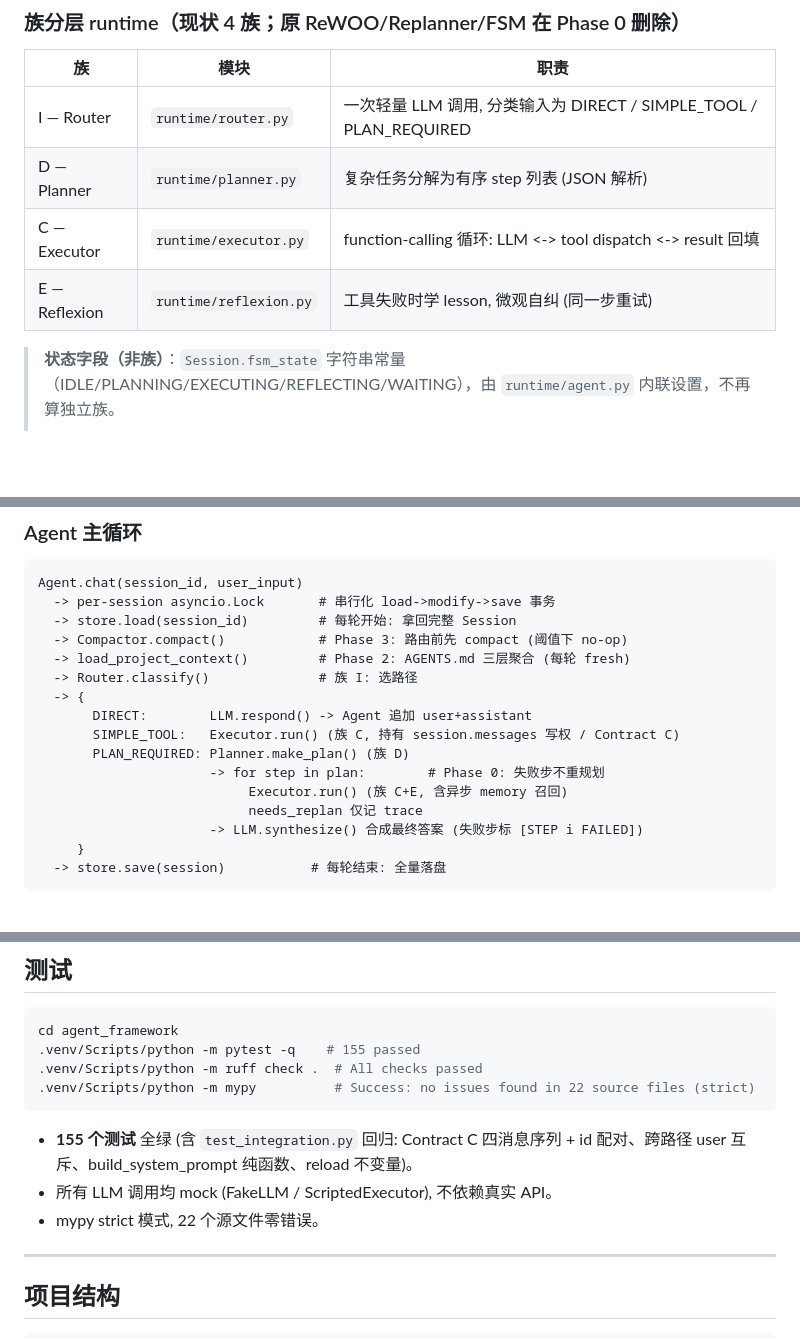
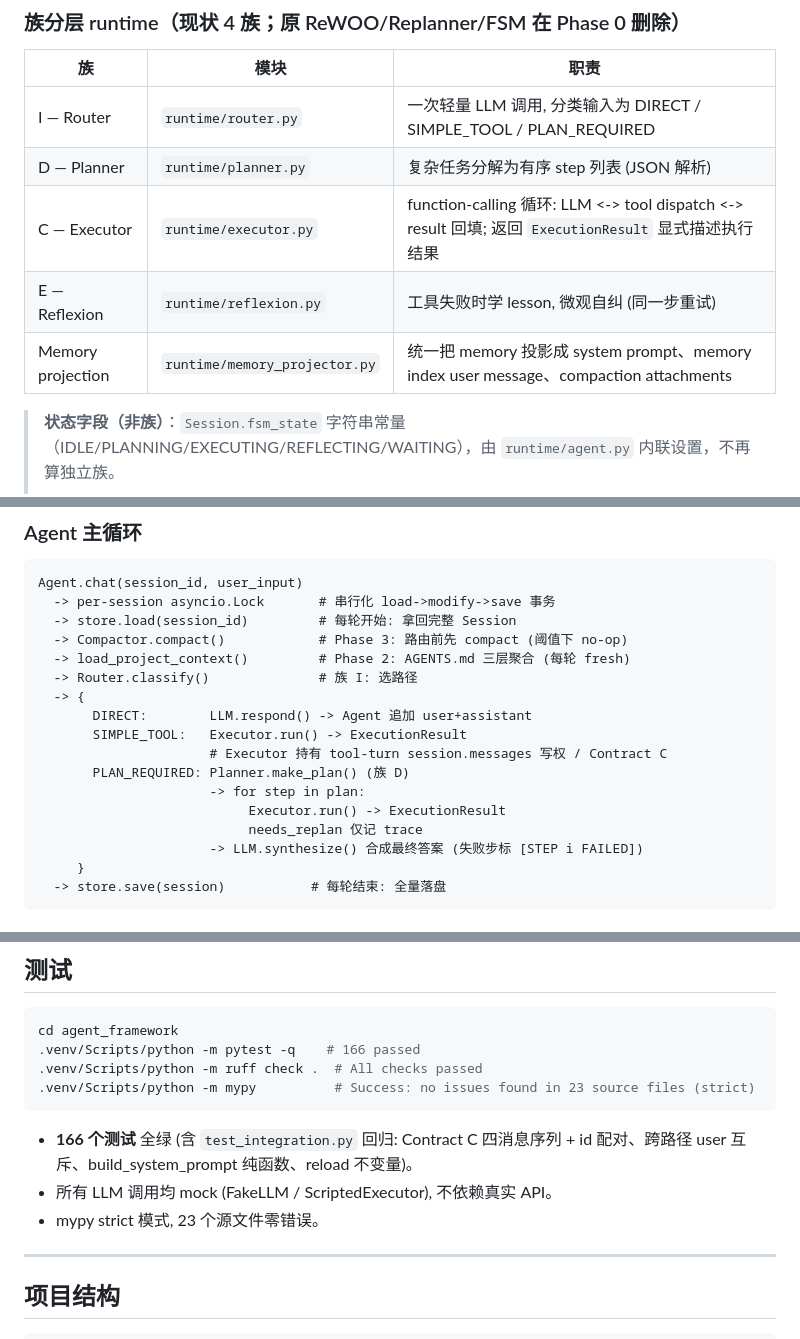
Before and after one commit to zys3198/agent-framework, a Markdown page: README.md, 3 parts joined by grey strips. Drawn GitHub-style; blank space fills up the shorter version.

````diff
--- a/README.md
+++ b/README.md
@@ -55,8 +55,9 @@ cd agent_framework
 |---|---|---|
 | I — Router | `runtime/router.py` | 一次轻量 LLM 调用, 分类输入为 DIRECT / SIMPLE_TOOL / PLAN_REQUIRED |
 | D — Planner | `runtime/planner.py` | 复杂任务分解为有序 step 列表 (JSON 解析) |
-| C — Executor | `runtime/executor.py` | function-calling 循环: LLM <-> tool dispatch <-> result 回填 |
+| C — Executor | `runtime/executor.py` | function-calling 循环: LLM <-> tool dispatch <-> result 回填; 返回 `ExecutionResult` 显式描述执行结果 |
 | E — Reflexion | `runtime/reflexion.py` | 工具失败时学 lesson, 微观自纠 (同一步重试) |
+| Memory projection | `runtime/memory_projector.py` | 统一把 memory 投影成 system prompt、memory index user message、compaction attachments |
 
 > **状态字段（非族）**：`Session.fsm_state` 字符串常量（IDLE/PLANNING/EXECUTING/REFLECTING/WAITING），由 `runtime/agent.py` 内联设置，不再算独立族。
 >
@@ -73,10 +74,11 @@ Agent.chat(session_id, user_input)
   -> Router.classify()              # 族 I: 选路径
   -> {
        DIRECT:        LLM.respond() -> Agent 追加 user+assistant
-       SIMPLE_TOOL:   Executor.run() (族 C, 持有 session.messages 写权 / Contract C)
+       SIMPLE_TOOL:   Executor.run() -> ExecutionResult
+                      # Executor 持有 tool-turn session.messages 写权 / Contract C
        PLAN_REQUIRED: Planner.make_plan() (族 D)
-                      -> for step in plan:        # Phase 0: 失败步不重规划
-                           Executor.run() (族 C+E, 含异步 memory 召回)
+                      -> for step in plan:
+                           Executor.run() -> ExecutionResult
                            needs_replan 仅记 trace
                       -> LLM.synthesize() 合成最终答案 (失败步标 [STEP i FAILED])
      }
@@ -240,14 +242,14 @@ Three industry alternatives were considered and rejected (`docs/PLAN.md`, Phase
 
 ```bash
 cd agent_framework
-.venv/Scripts/python -m pytest -q    # 155 passed
+.venv/Scripts/python -m pytest -q    # 166 passed
 .venv/Scripts/python -m ruff check .  # All checks passed
-.venv/Scripts/python -m mypy          # Success: no issues found in 22 source files (strict)
+.venv/Scripts/python -m mypy          # Success: no issues found in 23 source files (strict)
 ```
 
-- **155 个测试** 全绿 (含 `test_integration.py` 回归: Contract C 四消息序列 + id 配对、跨路径 user 互斥、build_system_prompt 纯函数、reload 不变量)。
+- **166 个测试** 全绿 (含 `test_integration.py` 回归: Contract C 四消息序列 + id 配对、跨路径 user 互斥、build_system_prompt 纯函数、reload 不变量)。
 - 所有 LLM 调用均 mock (FakeLLM / ScriptedExecutor), 不依赖真实 API。
-- mypy strict 模式, 22 个源文件零错误。
+- mypy strict 模式, 23 个源文件零错误。
 
 ---
 
````
Also changed, not shown: other parts of README.md (+4 -4 lines), docs/PLAN.md (+9 -0 lines).
